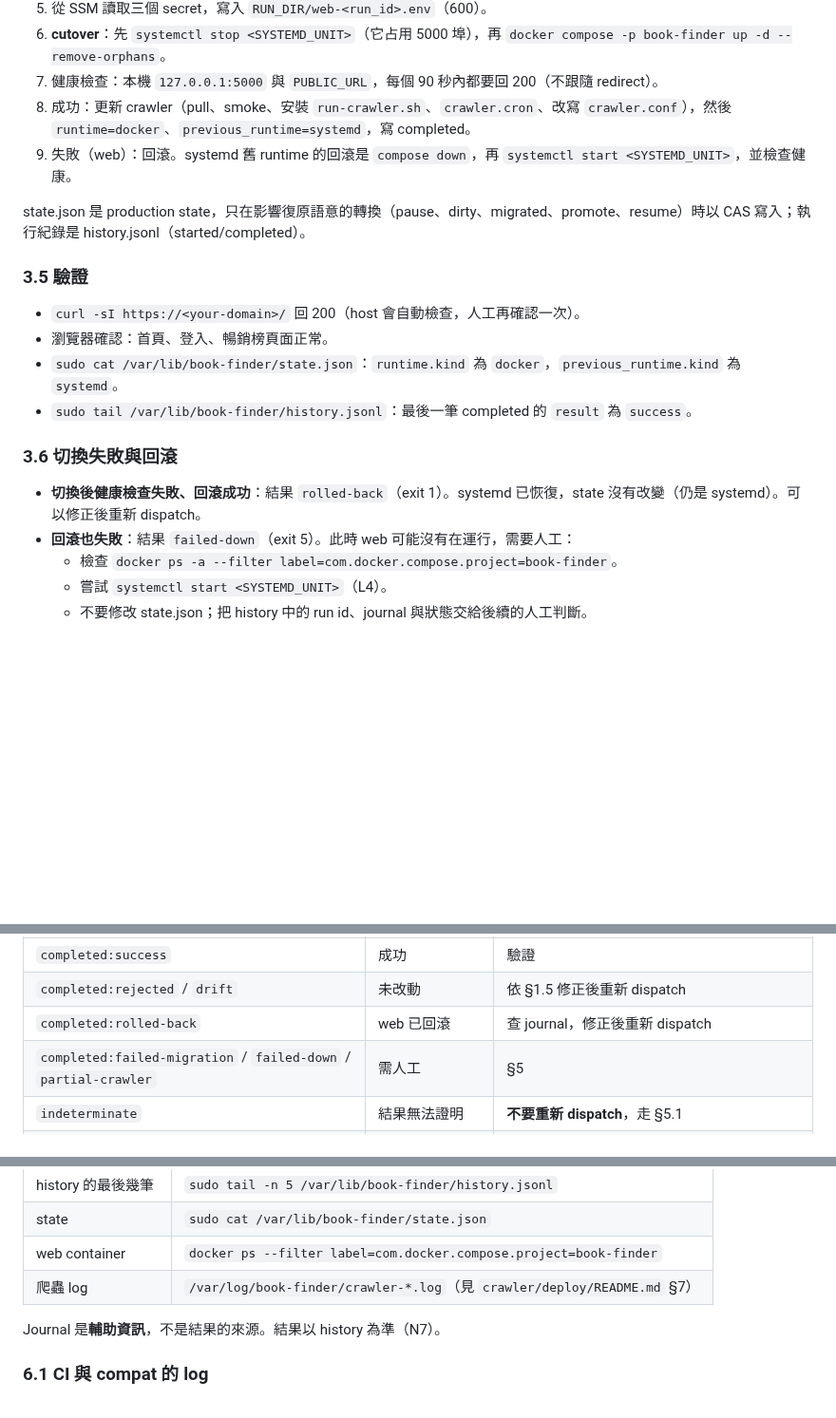
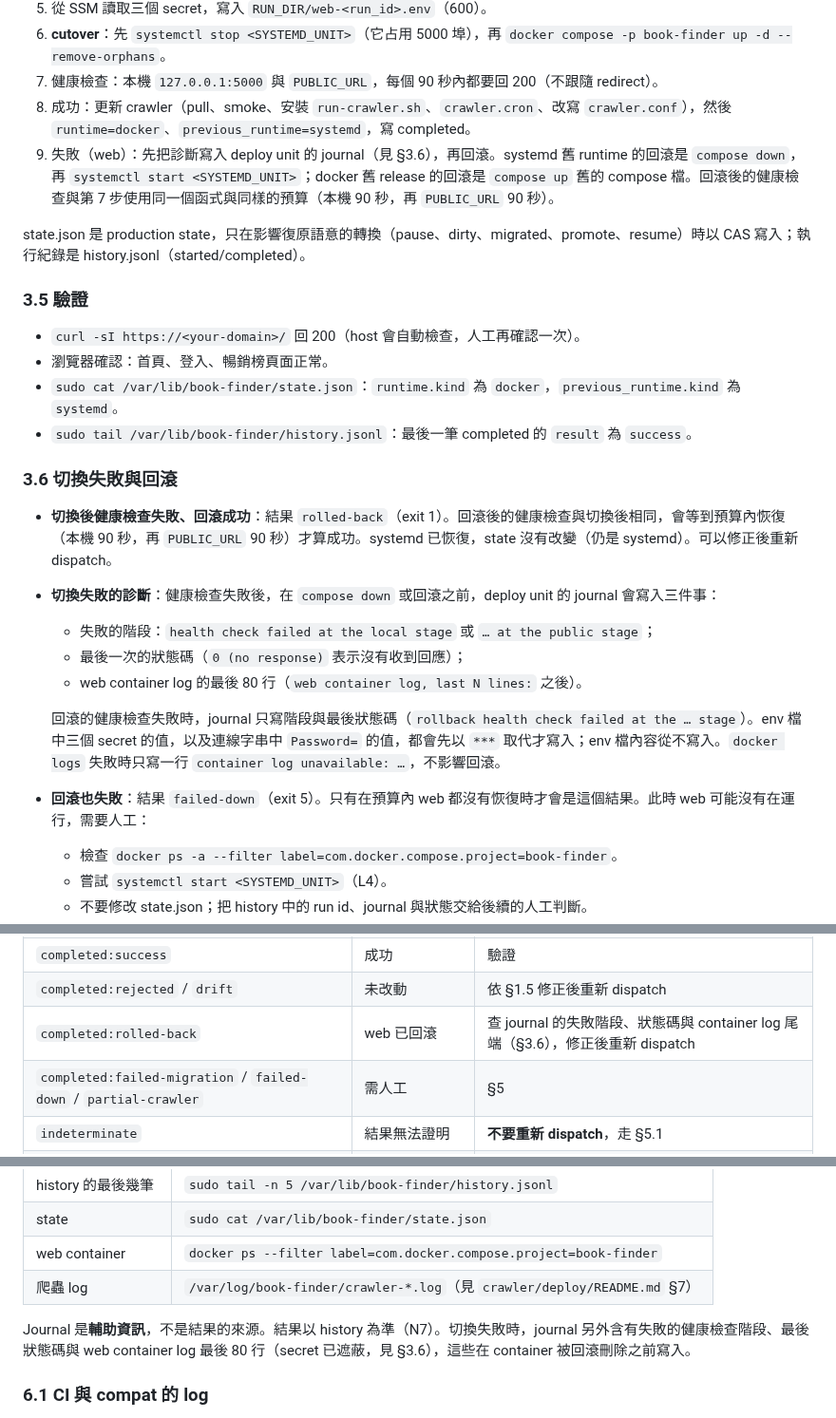
Before and after one commit to Arthur801/Book-Finder, a Markdown page: deploy/README.md, 3 parts joined by grey strips. Shown at 95% size. Drawn GitHub-style; blank space fills up the shorter version.

Commit message:
docs(deploy): describe rollback budget and switch diagnostics in the journal (#105)
Co-Authored-By: Claude Haiku 5.5 <noreply@anthropic.com>

```diff
--- a/deploy/README.md
+++ b/deploy/README.md
@@ -386,7 +386,7 @@ sudo /opt/book-finder/host/book-finder-admin bootstrap-state \
 6. **cutover**：先 `systemctl stop <SYSTEMD_UNIT>`（它占用 5000 埠），再 `docker compose -p book-finder up -d --remove-orphans`。
 7. 健康檢查：本機 `127.0.0.1:5000` 與 `PUBLIC_URL`，每個 90 秒內都要回 200（不跟隨 redirect）。
 8. 成功：更新 crawler（pull、smoke、安裝 `run-crawler.sh`、`crawler.cron`、改寫 `crawler.conf`），然後 `runtime=docker`、`previous_runtime=systemd`，寫 completed。
-9. 失敗（web）：回滾。systemd 舊 runtime 的回滾是 `compose down`，再 `systemctl start <SYSTEMD_UNIT>`，並檢查健康。
+9. 失敗（web）：先把診斷寫入 deploy unit 的 journal（見 §3.6），再回滾。systemd 舊 runtime 的回滾是 `compose down`，再 `systemctl start <SYSTEMD_UNIT>`；docker 舊 release 的回滾是 `compose up` 舊的 compose 檔。回滾後的健康檢查與第 7 步使用同一個函式與同樣的預算（本機 90 秒，再 `PUBLIC_URL` 90 秒）。
 
 state.json 是 production state，只在影響復原語意的轉換（pause、dirty、migrated、promote、resume）時以 CAS 寫入；執行紀錄是 history.jsonl（started/completed）。
 
@@ -399,8 +399,14 @@ state.json 是 production state，只在影響復原語意的轉換（pause、di
 
 ### 3.6 切換失敗與回滾
 
-- **切換後健康檢查失敗、回滾成功**：結果 `rolled-back`（exit 1）。systemd 已恢復，state 沒有改變（仍是 systemd）。可以修正後重新 dispatch。
-- **回滾也失敗**：結果 `failed-down`（exit 5）。此時 web 可能沒有在運行，需要人工：
+- **切換後健康檢查失敗、回滾成功**：結果 `rolled-back`（exit 1）。回滾後的健康檢查與切換後相同，會等到預算內恢復（本機 90 秒，再 `PUBLIC_URL` 90 秒）才算成功。systemd 已恢復，state 沒有改變（仍是 systemd）。可以修正後重新 dispatch。
+- **切換失敗的診斷**：健康檢查失敗後，在 `compose down` 或回滾之前，deploy unit 的 journal 會寫入三件事：
+  - 失敗的階段：`health check failed at the local stage` 或 `… at the public stage`；
+  - 最後一次的狀態碼（`0 (no response)` 表示沒有收到回應）；
+  - web container log 的最後 80 行（`web container log, last N lines:` 之後）。
+
+  回滾的健康檢查失敗時，journal 只寫階段與最後狀態碼（`rollback health check failed at the … stage`）。env 檔中三個 secret 的值，以及連線字串中 `Password=` 的值，都會先以 `***` 取代才寫入；env 檔內容從不寫入。`docker logs` 失敗時只寫一行 `container log unavailable: …`，不影響回滾。
+- **回滾也失敗**：結果 `failed-down`（exit 5）。只有在預算內 web 都沒有恢復時才會是這個結果。此時 web 可能沒有在運行，需要人工：
   - 檢查 `docker ps -a --filter label=com.docker.compose.project=book-finder`。
   - 嘗試 `systemctl start <SYSTEMD_UNIT>`（L4）。
   - 不要修改 state.json；把 history 中的 run id、journal 與狀態交給後續的人工判斷。
@@ -439,7 +445,7 @@ sudo systemctl disable <SYSTEMD_UNIT>
 |---|---|---|
 | `completed:success` | 成功 | 驗證 |
 | `completed:rejected` / `drift` | 未改動 | 依 §1.5 修正後重新 dispatch |
-| `completed:rolled-back` | web 已回滾 | 查 journal，修正後重新 dispatch |
+| `completed:rolled-back` | web 已回滾 | 查 journal 的失敗階段、狀態碼與 container log 尾端（§3.6），修正後重新 dispatch |
 | `completed:failed-migration` / `failed-down` / `partial-crawler` | 需人工 | §5 |
 | `indeterminate` | 結果無法證明 | **不要重新 dispatch**，走 §5.1 |
 | `not-started` | 未改動 | 可以重新 dispatch（會得到新的 run id） |
@@ -676,7 +682,7 @@ sudo /opt/book-finder/host/book-finder-admin resume-crawler --crawler-digest sha
 | web container | `docker ps --filter label=com.docker.compose.project=book-finder` |
 | 爬蟲 log | `/var/log/book-finder/crawler-*.log`（見 `crawler/deploy/README.md` §7） |
 
-Journal 是**輔助資訊**，不是結果的來源。結果以 history 為準（N7）。
+Journal 是**輔助資訊**，不是結果的來源。結果以 history 為準（N7）。切換失敗時，journal 另外含有失敗的健康檢查階段、最後狀態碼與 web container log 最後 80 行（secret 已遮蔽，見 §3.6），這些在 container 被回滾刪除之前寫入。
 
 ### 6.1 CI 與 compat 的 log
 
```
